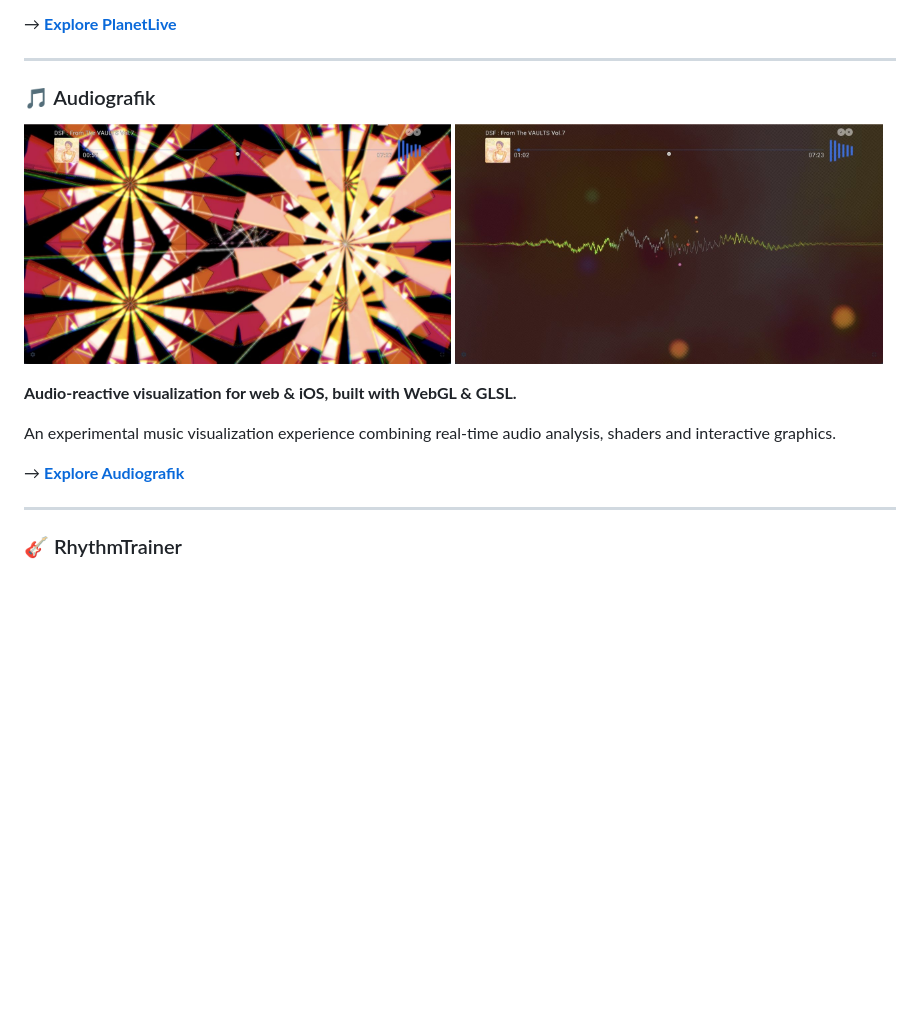
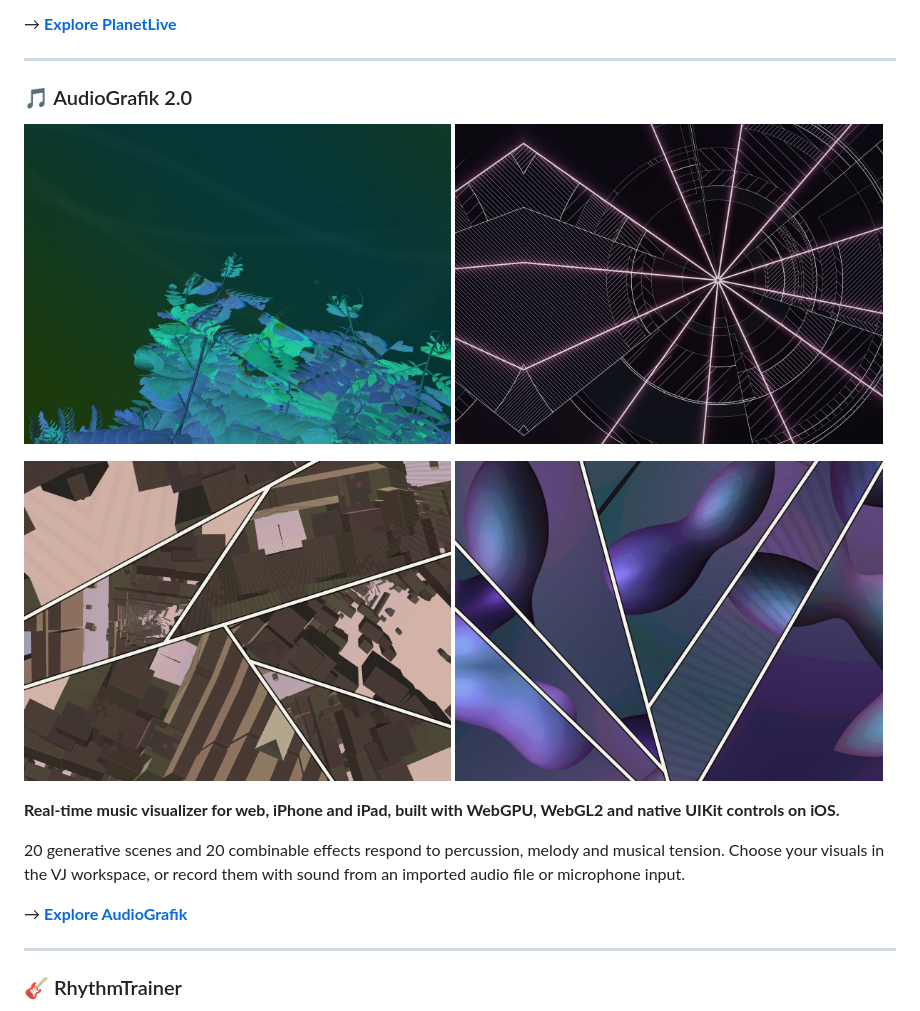
Before and after one commit to m4nR3is/m4nR3is, a Markdown page: README.md, the part around the change. Rendered like a GitHub page; pictures changed too: images/audiografik-01.jpg (deleted), images/audiografik-02.jpg (deleted), images/audiografik-v2-architecture.jpg (added); blank space fills up the shorter version.

Commit message:
Refresh AudioGrafik portfolio with V2 visuals and features

```diff
--- a/README.md
+++ b/README.md
@@ -45,22 +45,31 @@ Explore countries and world data through interactive cartography, visual compari
 
 ---
 
-### 🎵 Audiografik
+### 🎵 AudioGrafik 2.0
 
 <p>
-  <a href="https://www.audiografik.net">
-    <img src="./images/audiografik-01.jpg" width="49%" alt="Audiografik audio-reactive visualization">
+  <a href="https://www.audiografik.net/">
+    <img src="./images/audiografik-v2-fibonacci.jpg" width="49%" alt="AudioGrafik 2.0 — Fibonacci plants reacting to music">
   </a>
-  <a href="https://www.audiografik.net">
-    <img src="./images/audiografik-02.jpg" width="49%" alt="Audiografik WebGL music visualization">
+  <a href="https://www.audiografik.net/">
+    <img src="./images/audiografik-v2-rangoli.jpg" width="49%" alt="AudioGrafik 2.0 — Rangoli laser rays, arcs and geometric hatching">
   </a>
 </p>
 
-**Audio-reactive visualization for web & iOS, built with WebGL & GLSL.**
+<p>
+  <a href="https://www.audiografik.net/">
+    <img src="./images/audiografik-v2-architecture.jpg" width="49%" alt="AudioGrafik 2.0 — Generative architecture with the Comics effect">
+  </a>
+  <a href="https://www.audiografik.net/">
+    <img src="./images/audiografik-v2-lava.jpg" width="49%" alt="AudioGrafik 2.0 — Lava with Comics and curved glass effects">
+  </a>
+</p>
 
-An experimental music visualization experience combining real-time audio analysis, shaders and interactive graphics.
+**Real-time music visualizer for web, iPhone and iPad, built with WebGPU, WebGL2 and native UIKit controls on iOS.**
 
-→ [**Explore Audiografik**](https://www.audiografik.net)
+20 generative scenes and 20 combinable effects respond to percussion, melody and musical tension. Choose your visuals in the VJ workspace, or record them with sound from an imported audio file or microphone input.
+
+→ [**Explore AudioGrafik**](https://www.audiografik.net/)
 
 ---
 
```
